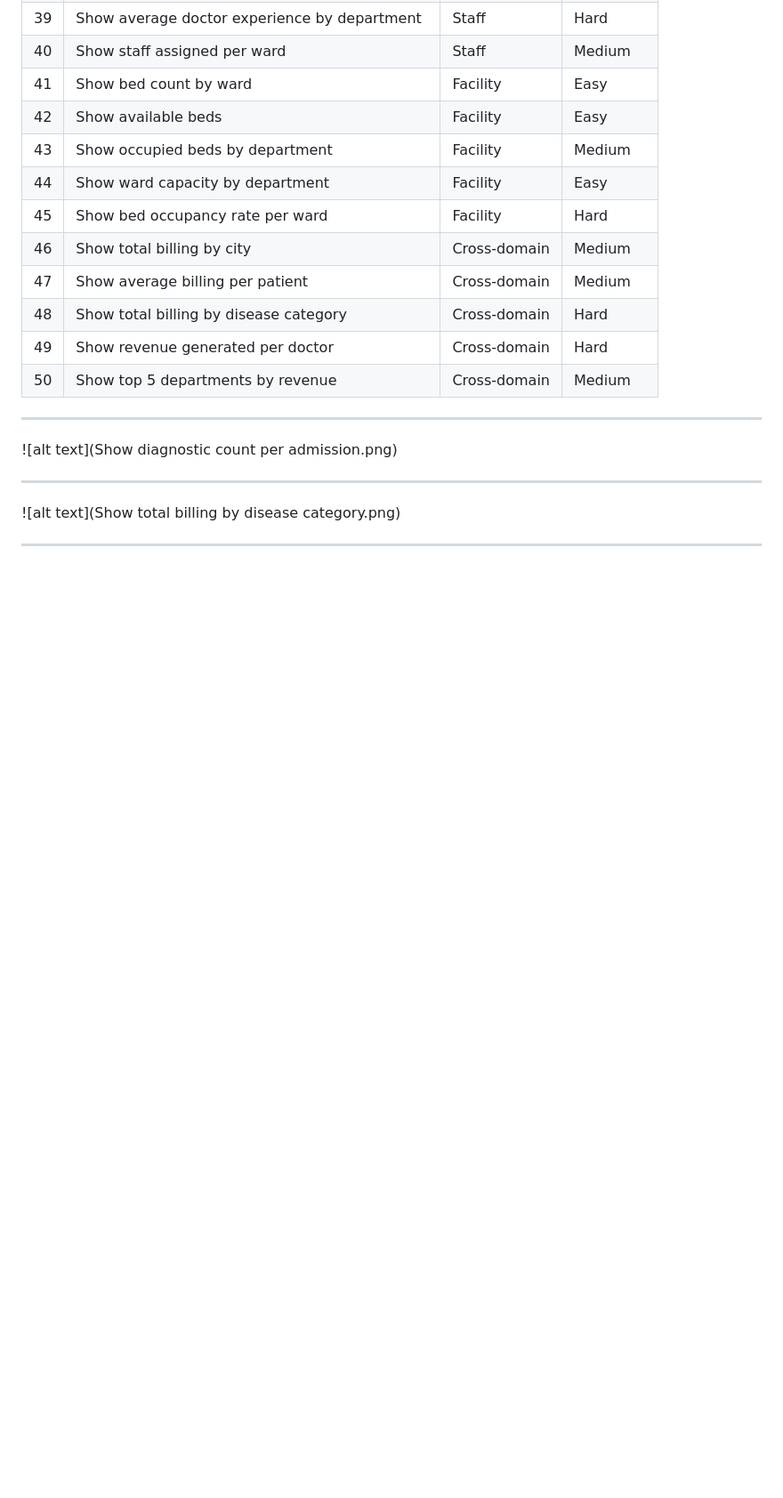
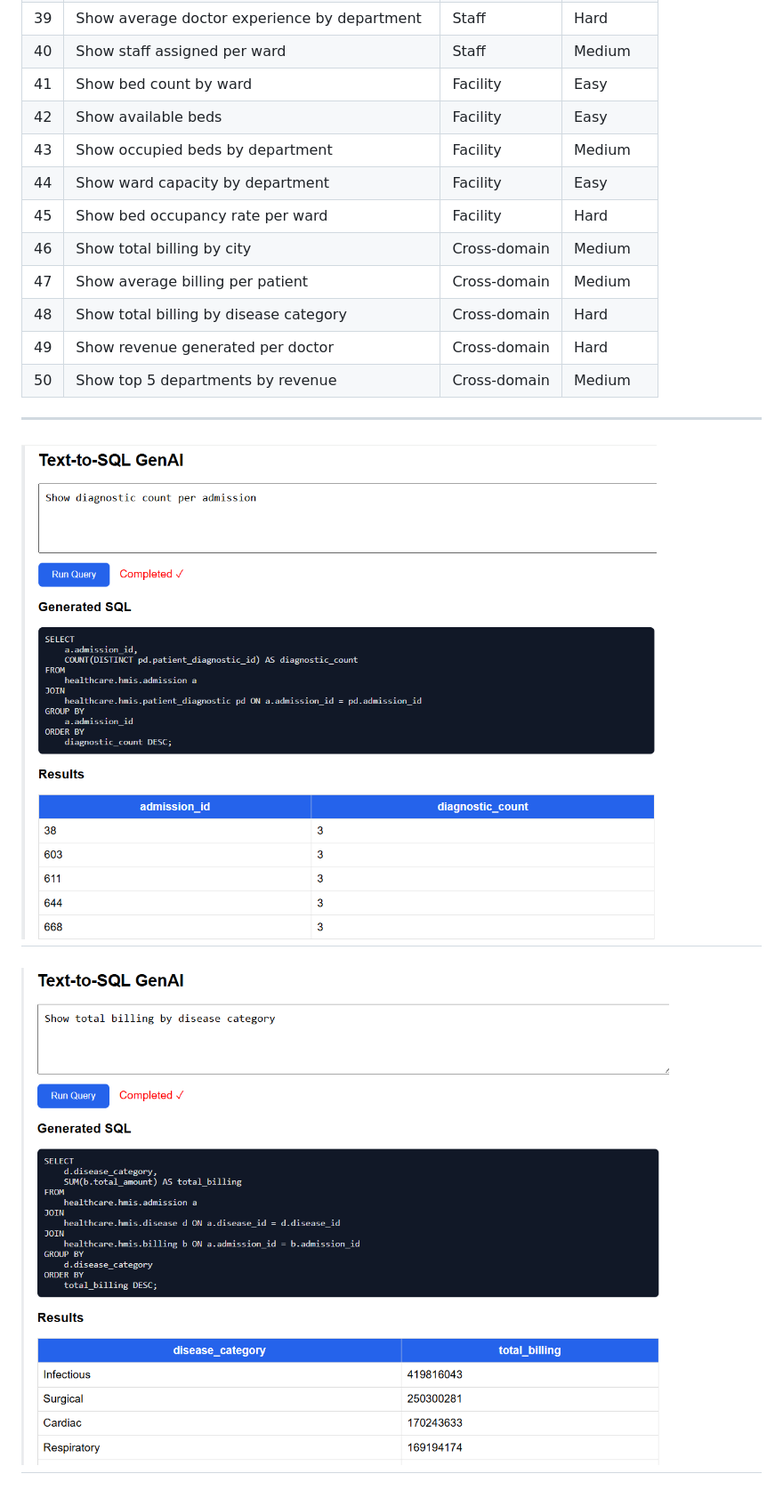
Before and after one commit to am15398/text-to-sql-genai, a Markdown page: README.md, the part around the change. Shown at 89% size. Rendered like a GitHub page; blank space fills up the shorter version.

Commit message:
correct path

```diff
--- a/README.md
+++ b/README.md
@@ -179,9 +179,7 @@ uvicorn app.main:app --reload
 
 ---
 
-![alt text](Show diagnostic count per admission.png)
-
+![alt text](Show%20diagnostic%20count%20per%20admission.png)
 ---
-![alt text](Show total billing by disease category.png)
-
+![alt text](Show%20total%20billing%20by%20disease%20category.png)
 ---
```
